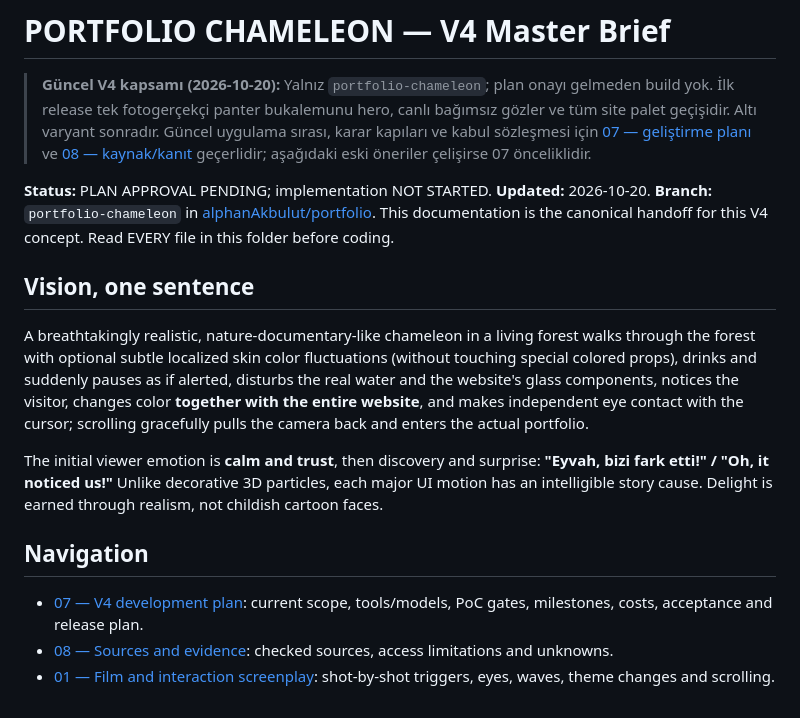
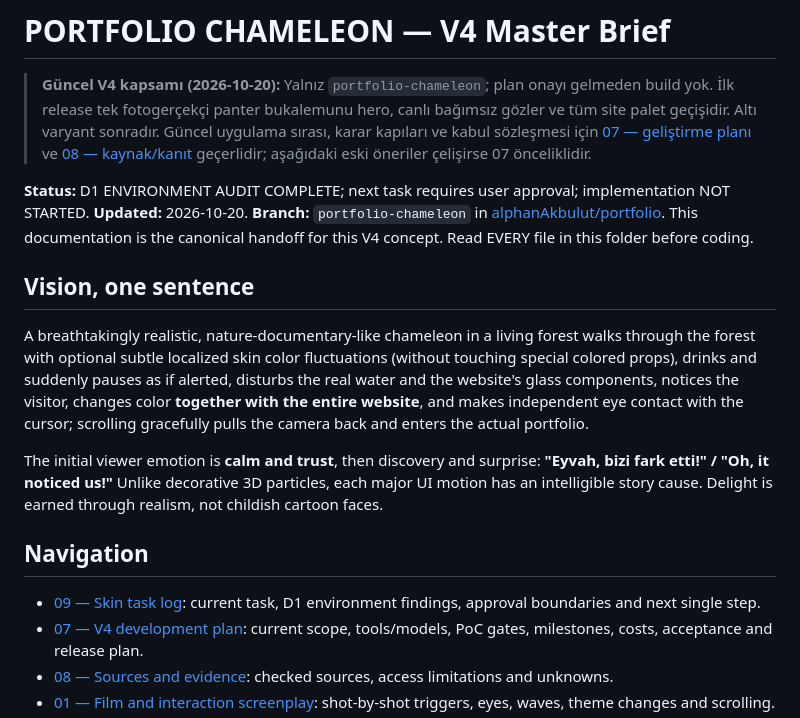
Before and after one commit to alphanAkbulut/portfolio, a Markdown page: docs/chameleon/README.md, the part around the change. GitHub-like rendering.

Commit message:
docs: record D1 environment audit and task-by-task checkpoints [skip netlify]

```diff
--- a/docs/chameleon/README.md
+++ b/docs/chameleon/README.md
@@ -3,7 +3,7 @@
 > **Güncel V4 kapsamı (2026-10-20):** Yalnız `portfolio-chameleon`; plan onayı gelmeden build yok. İlk release tek fotogerçekçi panter bukalemunu hero, canlı bağımsız gözler ve tüm site palet geçişidir. Altı varyant sonradır. Güncel uygulama sırası, karar kapıları ve kabul sözleşmesi için [07 — geliştirme planı](07-v4-development-plan.md) ve [08 — kaynak/kanıt](08-sources-and-evidence.md) geçerlidir; aşağıdaki eski öneriler çelişirse 07 önceliklidir.
 
 
-**Status:** PLAN APPROVAL PENDING; implementation NOT STARTED. **Updated:** 2026-10-20. **Branch:** `portfolio-chameleon` in [alphanAkbulut/portfolio](https://github.com/alphanAkbulut/portfolio). This documentation is the canonical handoff for this V4 concept. Read EVERY file in this folder before coding.
+**Status:** D1 ENVIRONMENT AUDIT COMPLETE; next task requires user approval; implementation NOT STARTED. **Updated:** 2026-10-20. **Branch:** `portfolio-chameleon` in [alphanAkbulut/portfolio](https://github.com/alphanAkbulut/portfolio). This documentation is the canonical handoff for this V4 concept. Read EVERY file in this folder before coding.
 
 ## Vision, one sentence
 A breathtakingly realistic, nature-documentary-like chameleon in a living forest walks through the forest with optional subtle localized skin color fluctuations (without touching special colored props), drinks and suddenly pauses as if alerted, disturbs the real water and the website's glass components, notices the visitor, changes color **together with the entire website**, and makes independent eye contact with the cursor; scrolling gracefully pulls the camera back and enters the actual portfolio.
@@ -11,6 +11,7 @@ A breathtakingly realistic, nature-documentary-like chameleon in a living forest
 The initial viewer emotion is **calm and trust**, then discovery and surprise: **"Eyvah, bizi fark etti!" / "Oh, it noticed us!"** Unlike decorative 3D particles, each major UI motion has an intelligible story cause. Delight is earned through realism, not childish cartoon faces.
 
 ## Navigation
+- [09 — Skin task log](09-skin-task-log.md): current task, D1 environment findings, approval boundaries and next single step.
 - [07 — V4 development plan](07-v4-development-plan.md): current scope, tools/models, PoC gates, milestones, costs, acceptance and release plan.
 - [08 — Sources and evidence](08-sources-and-evidence.md): checked sources, access limitations and unknowns.
 - [01 — Film and interaction screenplay](01-cinematic-story-and-interaction.md): shot-by-shot triggers, eyes, waves, theme changes and scrolling.
```
Also changed, not shown: docs/chameleon/05-resume-and-decisions.md (+3 -1 lines), docs/chameleon/09-skin-task-log.md (added, +59 -0 lines).
